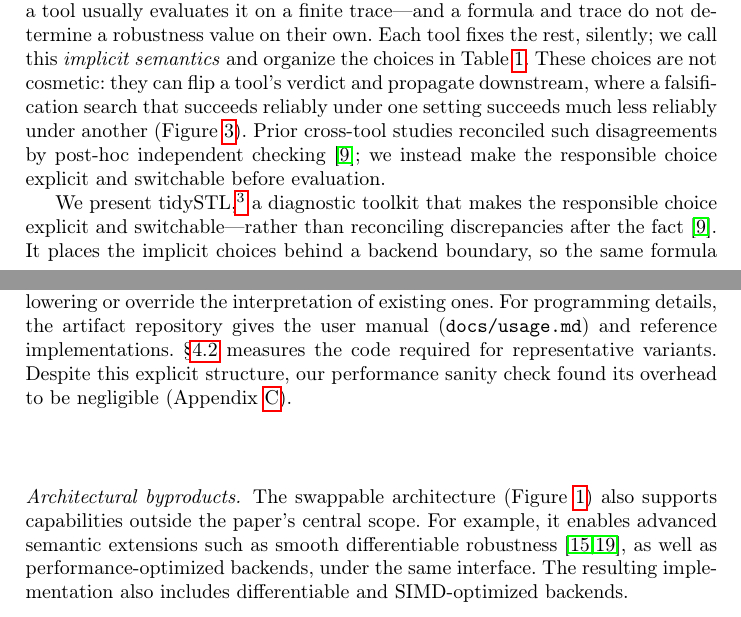
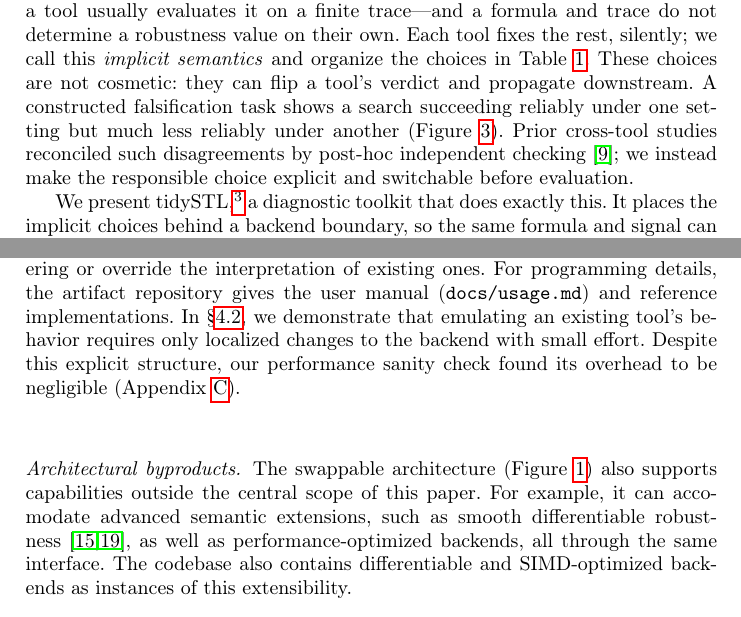
Before and after one commit to midoriao/tidystl, a LaTeX paper (paper/main.tex, which reads paper/sections/content.tex): two parts of pages 1 and 5 of 18, joined at a grey line, cut so that both start at the same text. Compiled offline with pdfLaTeX.

Commit message:
revise(paper): polish writing & review through section 3

```diff
--- a/paper/sections/content.tex
+++ b/paper/sections/content.tex
@@ -16,15 +16,16 @@ usually evaluates it on a finite trace---and a formula and trace do not determin
 robustness value on their own. Each tool fixes the rest, silently; we call this
 \emph{implicit semantics} and organize the choices in \cref{tab:divergence}.
 These choices are not cosmetic: they can flip a tool's verdict and propagate
-downstream, where a falsification search that succeeds reliably under one
-setting succeeds much less reliably under another (\cref{fig:falsification}).
+downstream. A constructed falsification task shows a search succeeding
+reliably under one setting but much less reliably under another
+(\cref{fig:falsification}).
 Prior cross-tool studies reconciled such disagreements by post-hoc independent
 checking~\cite{ernst2021archcomp}; we instead make the responsible choice explicit
 and switchable before evaluation.
 
 We present \tool,%
 \footnote{Artifact repository: \url{https://github.com/midoriao/tidystl}.}
-a diagnostic toolkit that makes the responsible choice explicit and switchable---rather than reconciling discrepancies after the fact~\cite{ernst2021archcomp}.
+a diagnostic toolkit that does exactly this.
 It places the implicit choices behind a
 backend boundary, so the same formula and signal can be evaluated under named,
 swappable backends while the parser, formula representation, and public interface
@@ -242,19 +241,17 @@ remain inspectable in the evaluation result.
 
 A backend consists of primitive operations, a lowering rule, and an executor.
 Extensions may introduce new primitive operations during lowering or override the interpretation of existing ones.
-For programming details, the artifact repository gives the user manual (\texttt{docs/usage.md}) and reference implementations.
-\cref{sec:implement-variations}
-measures the code required for representative variants. Despite this explicit
-structure, our performance sanity check found its overhead to be negligible
+For programming details, the artifact repository gives the user manual (\texttt{docs/usage.md}) and reference implementations. In \cref{sec:implement-variations}, we demonstrate that emulating an existing tool's behavior requires only localized changes to the backend with small effort.
+Despite this explicit structure, our performance sanity check found its overhead to be negligible
 (Appendix~\ref{sec:app-eval}).
 
 \paragraph{Architectural byproducts.}
 The swappable architecture (\cref{fig:arch}) also supports capabilities outside
-the paper's central scope.
-For example, it enables advanced semantic extensions such as smooth
+the central scope of this paper.
+For example, it can accomodate advanced semantic extensions, such as smooth
 differentiable robustness~\cite{levenberg2020stlcg,pant2017smooth}, as well as
-performance-optimized backends, under the same interface.
-The resulting implementation also includes differentiable and SIMD-optimized backends.
+performance-optimized backends, all through the same interface.
+The codebase also contains differentiable and SIMD-optimized backends as instances of this extensibility.
 
 
 
```
Also changed, not shown: paper/main.pdf, paper/sections/content.tex (29 more changed lines).
